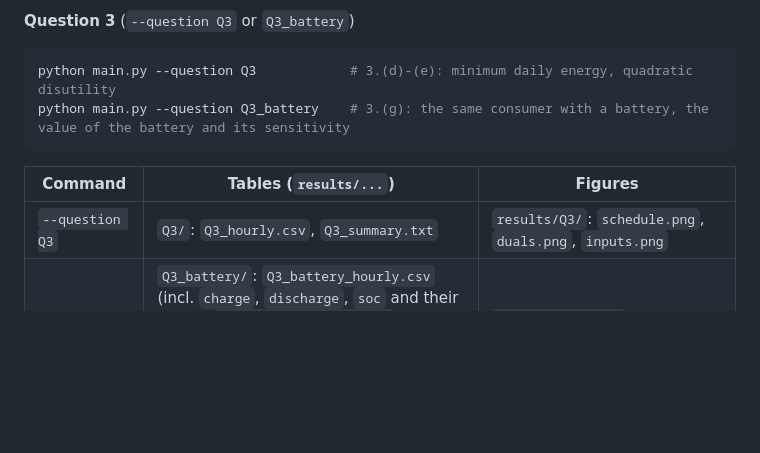
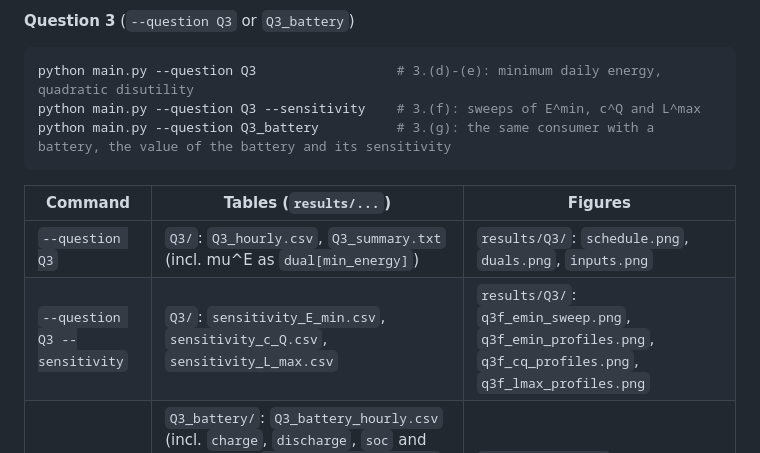
Before and after one commit to eriols0823/Assignment-1-optimization-power-markets, a Markdown page: README.md, the part around one of its changes. Rendered like a GitHub page; blank space fills up the shorter version.

````diff
--- a/README.md
+++ b/README.md
@@ -70,13 +79,15 @@ unique (same load with another solver seed), and the bonus model with rho = 0 re
 
 **Question 3** (`--question Q3` or `Q3_battery`)
 ```bash
-python main.py --question Q3            # 3.(d)-(e): minimum daily energy, quadratic disutility
-python main.py --question Q3_battery    # 3.(g): the same consumer with a battery, the value of the battery and its sensitivity
+python main.py --question Q3                  # 3.(d)-(e): minimum daily energy, quadratic disutility
+python main.py --question Q3 --sensitivity    # 3.(f): sweeps of E^min, c^Q and L^max
+python main.py --question Q3_battery          # 3.(g): the same consumer with a battery, the value of the battery and its sensitivity
 ```
 
 | Command | Tables (`results/...`) | Figures |
 |---|---|---|
-| `--question Q3` | `Q3/`: `Q3_hourly.csv`, `Q3_summary.txt` | `results/Q3/`: `schedule.png`, `duals.png`, `inputs.png` |
+| `--question Q3` | `Q3/`: `Q3_hourly.csv`, `Q3_summary.txt` (incl. mu^E as `dual[min_energy]`) | `results/Q3/`: `schedule.png`, `duals.png`, `inputs.png` |
+| `--question Q3 --sensitivity` | `Q3/`: `sensitivity_E_min.csv`, `sensitivity_c_Q.csv`, `sensitivity_L_max.csv` | `results/Q3/`: `q3f_emin_sweep.png`, `q3f_emin_profiles.png`, `q3f_cq_profiles.png`, `q3f_lmax_profiles.png` |
 | `--question Q3_battery` | `Q3_battery/`: `Q3_battery_hourly.csv` (incl. `charge`, `discharge`, `soc` and their duals), `Q3_battery_summary.txt`, `q3g_sensitivity.csv`, `q3g_end_of_day.csv`, `q3g_water_value.csv`, `q3g_pi_end_sweep.csv` | `results/figures/`: `q3g_battery_schedule.png`, `q3g_sensitivity.png` |
 
 With a battery, `main.py` also solves the case without battery and prints the value of the battery, the value
````
Also changed, not shown: other parts of README.md (+48 -13 lines).
